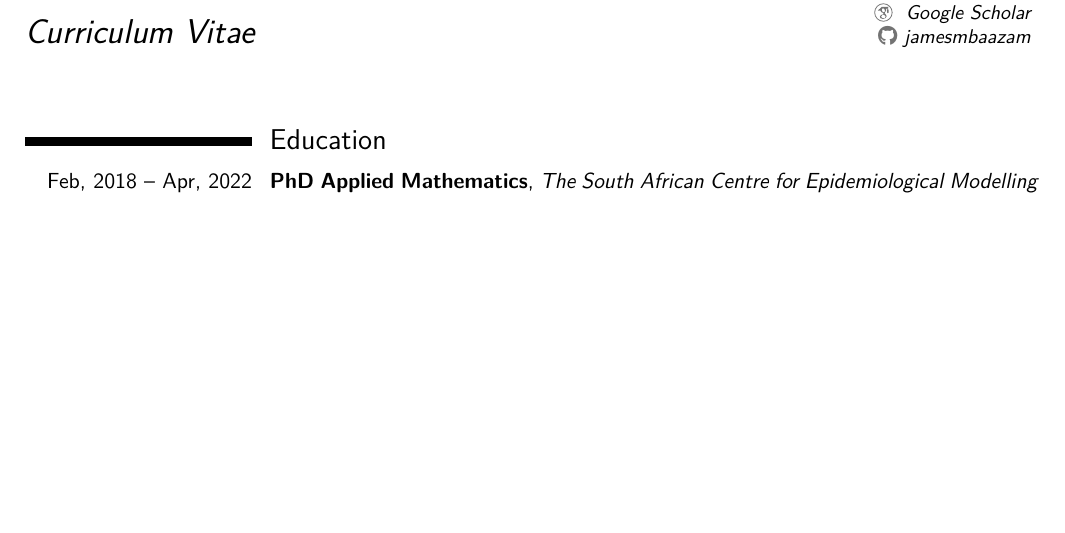
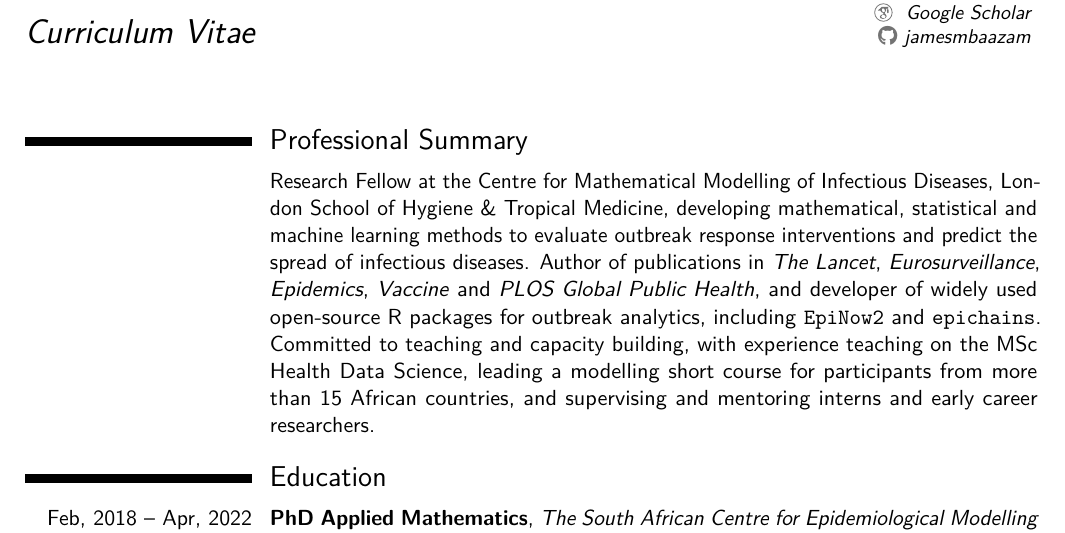
Before and after one commit to jamesmbaazam/CVs_JamesAzam, a LaTeX CV (CV_detailed_JamesAzam/CV_detailed_JamesAzam.tex): part of page 1 of 11, cut so that both start at the same text, the shorter picture padded with empty space. Compiled offline with pdfLaTeX.

Commit message:
Add a professional summary to the detailed CV
Co-Authored-By: Claude Opus 5.5 <noreply@anthropic.com>

```diff
--- a/CV_detailed_JamesAzam/CV_detailed_JamesAzam.tex
+++ b/CV_detailed_JamesAzam/CV_detailed_JamesAzam.tex
@@ -37,6 +37,9 @@
 \begin{document}
 
 \makecvtitle % Print the CV title
+
+\section{Professional Summary}
+\cvitem{}{Research Fellow at the Centre for Mathematical Modelling of Infectious Diseases, London School of Hygiene \& Tropical Medicine, developing mathematical, statistical and machine learning methods to evaluate outbreak response interventions and predict the spread of infectious diseases. Author of publications in \textit{The Lancet}, \textit{Eurosurveillance}, \textit{Epidemics}, \textit{Vaccine} and \textit{PLOS Global Public Health}, and developer of widely used open-source R packages for outbreak analytics, including \texttt{EpiNow2} and \texttt{epichains}. Committed to teaching and capacity building, with experience teaching on the MSc Health Data Science, leading a modelling short course for participants from more than 15 African countries, and supervising and mentoring interns and early career researchers.}
 
 \needspace{6\baselineskip}
 \section{Education}
```
Also changed, not shown: CV_detailed_JamesAzam/CV_detailed_JamesAzam.pdf.
